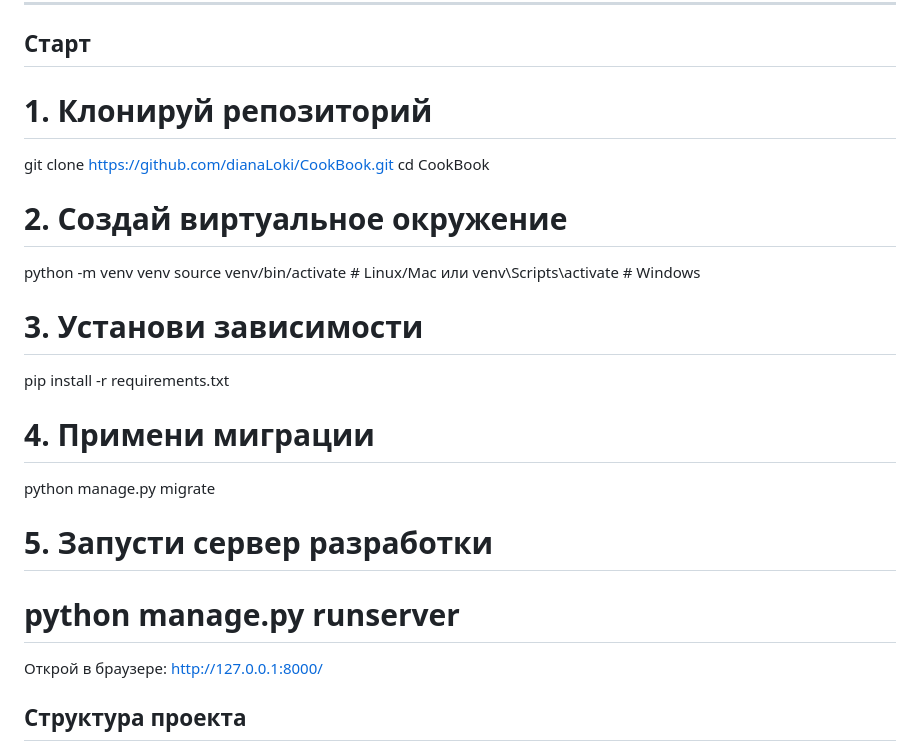
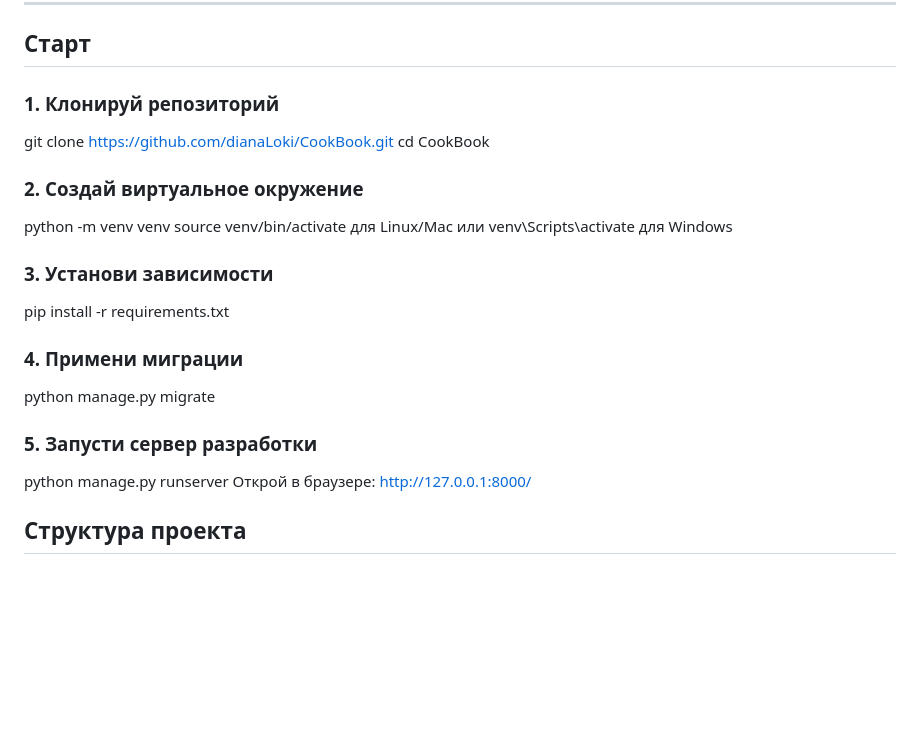
Before and after one commit to dianaLoki/CookBook, a Markdown page: README.md, the part around the change. Rendered like a GitHub page; blank space fills up the shorter version.

```diff
--- a/README.md
+++ b/README.md
@@ -34,20 +34,20 @@ CookBook — это полнофункциональное веб-приложе
 
 ## Старт
 
-# 1. Клонируй репозиторий
+### 1. Клонируй репозиторий
 git clone https://github.com/dianaLoki/CookBook.git
 cd CookBook
-# 2. Создай виртуальное окружение
+### 2. Создай виртуальное окружение
 python -m venv venv
-source venv/bin/activate  # Linux/Mac
+source venv/bin/activate для Linux/Mac
 или
-venv\Scripts\activate  # Windows
-# 3. Установи зависимости
+venv\Scripts\activate  для Windows
+### 3. Установи зависимости
 pip install -r requirements.txt
-# 4. Примени миграции
+### 4. Примени миграции
 python manage.py migrate
-# 5. Запусти сервер разработки
-# python manage.py runserver
+### 5. Запусти сервер разработки
+ python manage.py runserver
 Открой в браузере: http://127.0.0.1:8000/
 
 ## Структура проекта
```
